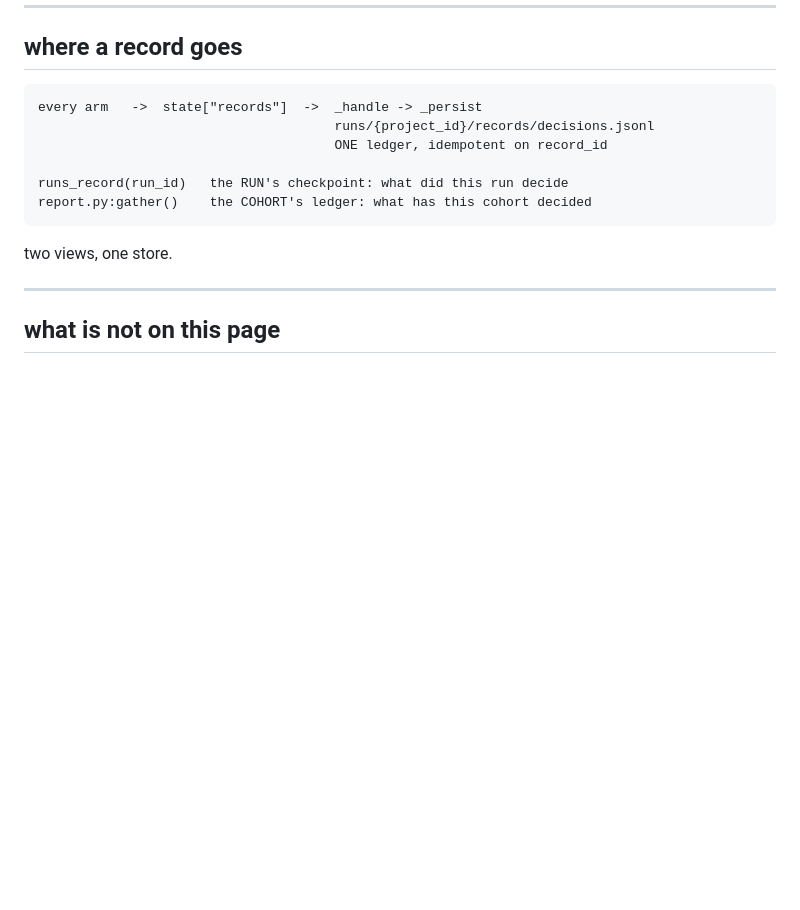
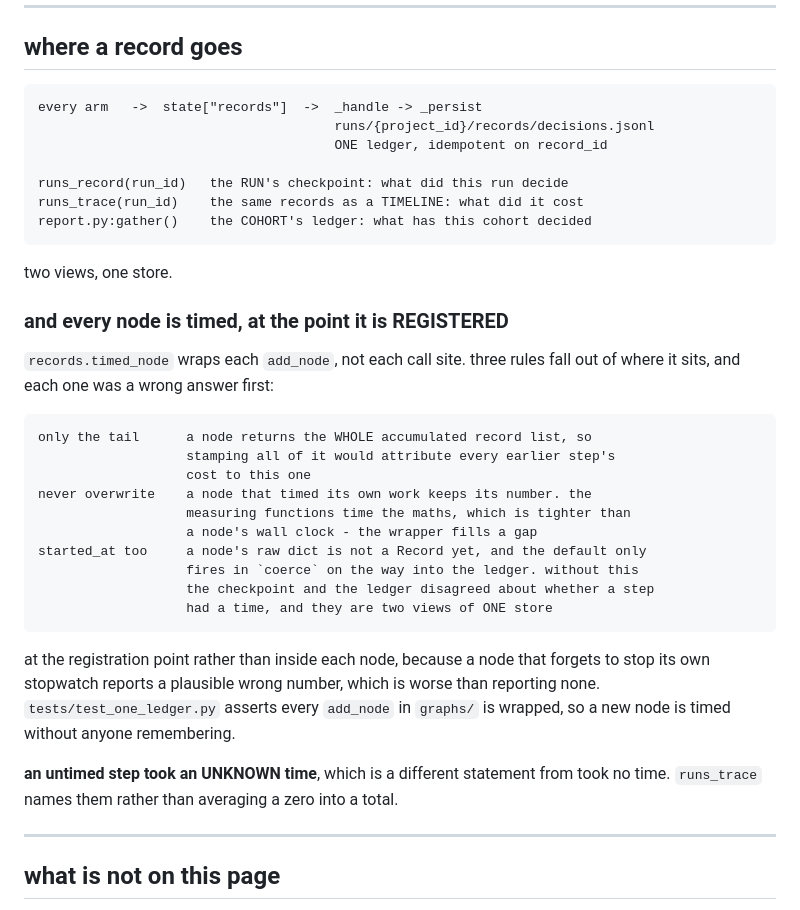
Before and after one commit to teslajoy/omicstra, a Markdown page: design/graph.md, the part around the change. GitHub-like rendering; blank space fills up the shorter version.

Commit message:
design: the timing rule belongs in the route, not only in a docstring
the three rules timed_node follows were in its docstring, a test and a commit
message, and in no design document - so a reader of design/graph.md would not
find out that nodes are timed at their registration point or why.

each of the three was a wrong answer first: stamping the whole accumulated list
attributes every earlier step to the current one; overwriting a self-timed record
replaces the maths's own number with a wall clock; and omitting started_at left
the checkpoint and the ledger disagreeing about whether a step had a time.

also records that an untimed step took an unknown time rather than no time, which
is why runs_trace names them instead of averaging a zero into a total.

````diff
--- a/design/graph.md
+++ b/design/graph.md
@@ -143,10 +143,37 @@ every arm   ->  state["records"]  ->  _handle -> _persist
                                       ONE ledger, idempotent on record_id
 
 runs_record(run_id)   the RUN's checkpoint: what did this run decide
+runs_trace(run_id)    the same records as a TIMELINE: what did it cost
 report.py:gather()    the COHORT's ledger: what has this cohort decided
 ```
 
 two views, one store.
+
+### and every node is timed, at the point it is REGISTERED
+
+`records.timed_node` wraps each `add_node`, not each call site. three rules fall
+out of where it sits, and each one was a wrong answer first:
+
+```
+only the tail      a node returns the WHOLE accumulated record list, so
+                   stamping all of it would attribute every earlier step's
+                   cost to this one
+never overwrite    a node that timed its own work keeps its number. the
+                   measuring functions time the maths, which is tighter than
+                   a node's wall clock - the wrapper fills a gap
+started_at too     a node's raw dict is not a Record yet, and the default only
+                   fires in `coerce` on the way into the ledger. without this
+                   the checkpoint and the ledger disagreed about whether a step
+                   had a time, and they are two views of ONE store
+```
+
+at the registration point rather than inside each node, because a node that
+forgets to stop its own stopwatch reports a plausible wrong number, which is
+worse than reporting none. `tests/test_one_ledger.py` asserts every `add_node`
+in `graphs/` is wrapped, so a new node is timed without anyone remembering.
+
+**an untimed step took an UNKNOWN time**, which is a different statement from
+took no time. `runs_trace` names them rather than averaging a zero into a total.
 
 ---
 
````
